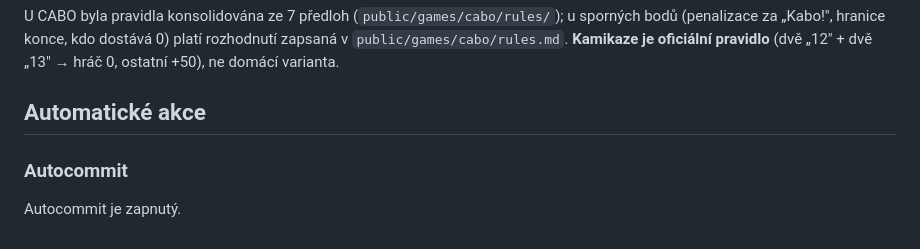
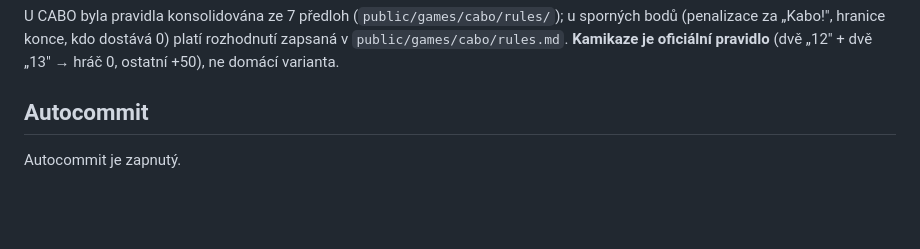
Before and after one commit to jantichy/score, a Markdown page: CLAUDE.md, the part around the change. Rendered like a GitHub page; blank space fills up the shorter version.

Commit message:
Autocommit bez zastřešující sekce
Sekce `## Automatické akce` zastřešovala jediný podnadpis; přepínač se
proto přesouvá o úroveň výš na `## Autocommit`. Standard drží
`~/.claude/skills/autocommit/SKILL.md`.

Co-Authored-By: Claude Opus 5 (1M context) <noreply@anthropic.com>

```diff
--- a/CLAUDE.md
+++ b/CLAUDE.md
@@ -57,8 +57,6 @@ Plná pravidla každé hry žijí v `public/games/<slug>/rules.md`. Když v nich
 
 U CABO byla pravidla konsolidována ze 7 předloh (`public/games/cabo/rules/`); u sporných bodů (penalizace za „Kabo!", hranice konce, kdo dostává 0) platí rozhodnutí zapsaná v `public/games/cabo/rules.md`. **Kamikaze je oficiální pravidlo** (dvě „12" + dvě „13" → hráč 0, ostatní +50), ne domácí varianta.
 
-## Automatické akce
-
-### Autocommit
+## Autocommit
 
 Autocommit je zapnutý.
```
